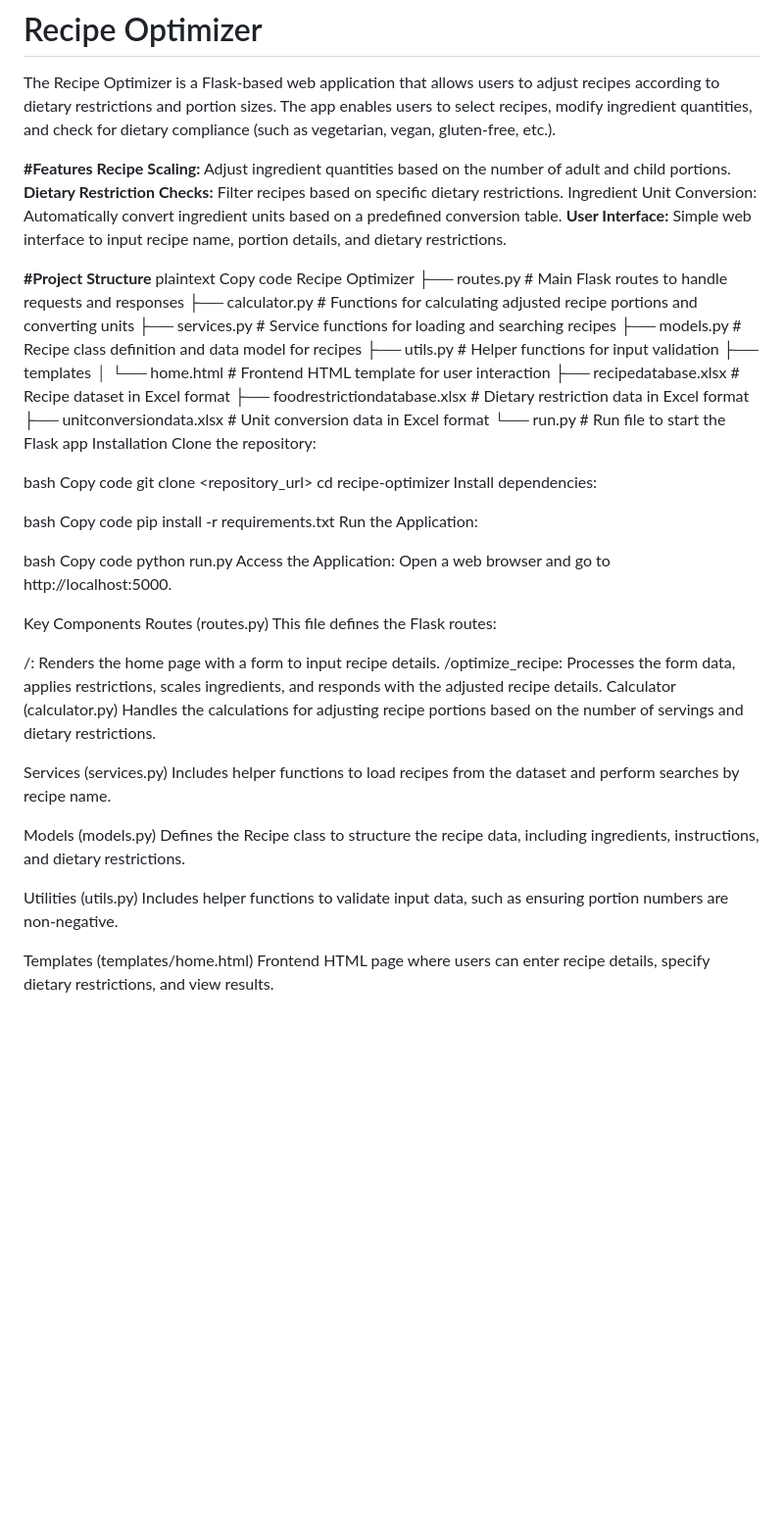
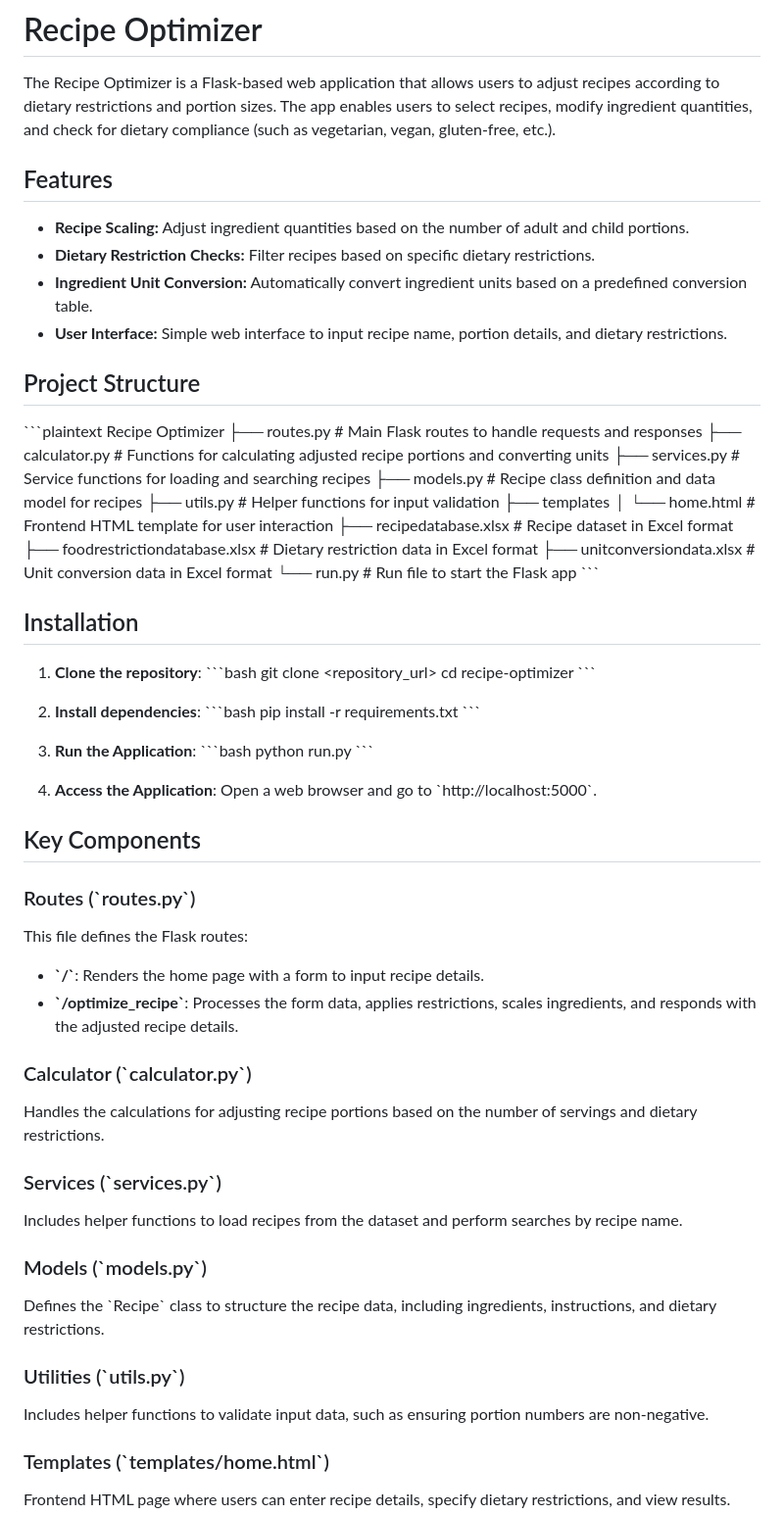
Before and after one commit to ngvuarthur/hacktrent, a Markdown page: README.md, the part around the change printed below. Shown: that part at 98% size. Drawn GitHub-style; blank space fills up the shorter version.

```diff
--- a/README.md
+++ b/README.md
@@ -3,15 +3,16 @@
 
 The Recipe Optimizer is a Flask-based web application that allows users to adjust recipes according to dietary restrictions and portion sizes. The app enables users to select recipes, modify ingredient quantities, and check for dietary compliance (such as vegetarian, vegan, gluten-free, etc.).
 
-**#Features**
-**Recipe Scaling:** Adjust ingredient quantities based on the number of adult and child portions.
-**Dietary Restriction Checks:** Filter recipes based on specific dietary restrictions.
-Ingredient Unit Conversion: Automatically convert ingredient units based on a predefined conversion table.
-**User Interface:** Simple web interface to input recipe name, portion details, and dietary restrictions.
+## Features
 
-**#Project Structure**
-plaintext
-Copy code
+- **Recipe Scaling:** Adjust ingredient quantities based on the number of adult and child portions.
+- **Dietary Restriction Checks:** Filter recipes based on specific dietary restrictions.
+- **Ingredient Unit Conversion:** Automatically convert ingredient units based on a predefined conversion table.
+- **User Interface:** Simple web interface to input recipe name, portion details, and dietary restrictions.
+
+## Project Structure
+
+\`\`\`plaintext
 Recipe Optimizer
 ├── routes.py           # Main Flask routes to handle requests and responses
 ├── calculator.py       # Functions for calculating adjusted recipe portions and converting units
@@ -24,43 +25,48 @@ Recipe Optimizer
 ├── foodrestrictiondatabase.xlsx # Dietary restriction data in Excel format
 ├── unitconversiondata.xlsx      # Unit conversion data in Excel format
 └── run.py              # Run file to start the Flask app
-Installation
-Clone the repository:
+\`\`\`
 
-bash
-Copy code
-git clone <repository_url>
-cd recipe-optimizer
-Install dependencies:
+## Installation
 
-bash
-Copy code
-pip install -r requirements.txt
-Run the Application:
+1. **Clone the repository**:
+   \`\`\`bash
+   git clone <repository_url>
+   cd recipe-optimizer
+   \`\`\`
 
-bash
-Copy code
-python run.py
-Access the Application: Open a web browser and go to http://localhost:5000.
+2. **Install dependencies**:
+   \`\`\`bash
+   pip install -r requirements.txt
+   \`\`\`
 
-Key Components
-Routes (routes.py)
+3. **Run the Application**:
+   \`\`\`bash
+   python run.py
+   \`\`\`
+
+4. **Access the Application**:
+   Open a web browser and go to \`http://localhost:5000\`.
+
+## Key Components
+
+### Routes (\`routes.py\`)
 This file defines the Flask routes:
+- **\`/\`**: Renders the home page with a form to input recipe details.
+- **\`/optimize_recipe\`**: Processes the form data, applies restrictions, scales ingredients, and responds with the adjusted recipe details.
 
-/: Renders the home page with a form to input recipe details.
-/optimize_recipe: Processes the form data, applies restrictions, scales ingredients, and responds with the adjusted recipe details.
-Calculator (calculator.py)
+### Calculator (\`calculator.py\`)
 Handles the calculations for adjusting recipe portions based on the number of servings and dietary restrictions.
 
-Services (services.py)
+### Services (\`services.py\`)
 Includes helper functions to load recipes from the dataset and perform searches by recipe name.
 
-Models (models.py)
-Defines the Recipe class to structure the recipe data, including ingredients, instructions, and dietary restrictions.
+### Models (\`models.py\`)
+Defines the \`Recipe\` class to structure the recipe data, including ingredients, instructions, and dietary restrictions.
 
-Utilities (utils.py)
+### Utilities (\`utils.py\`)
 Includes helper functions to validate input data, such as ensuring portion numbers are non-negative.
 
-Templates (templates/home.html)
+### Templates (\`templates/home.html\`)
 Frontend HTML page where users can enter recipe details, specify dietary restrictions, and view results.
 
```
Also changed, not shown: other parts of README.md (+23 -17 lines).
